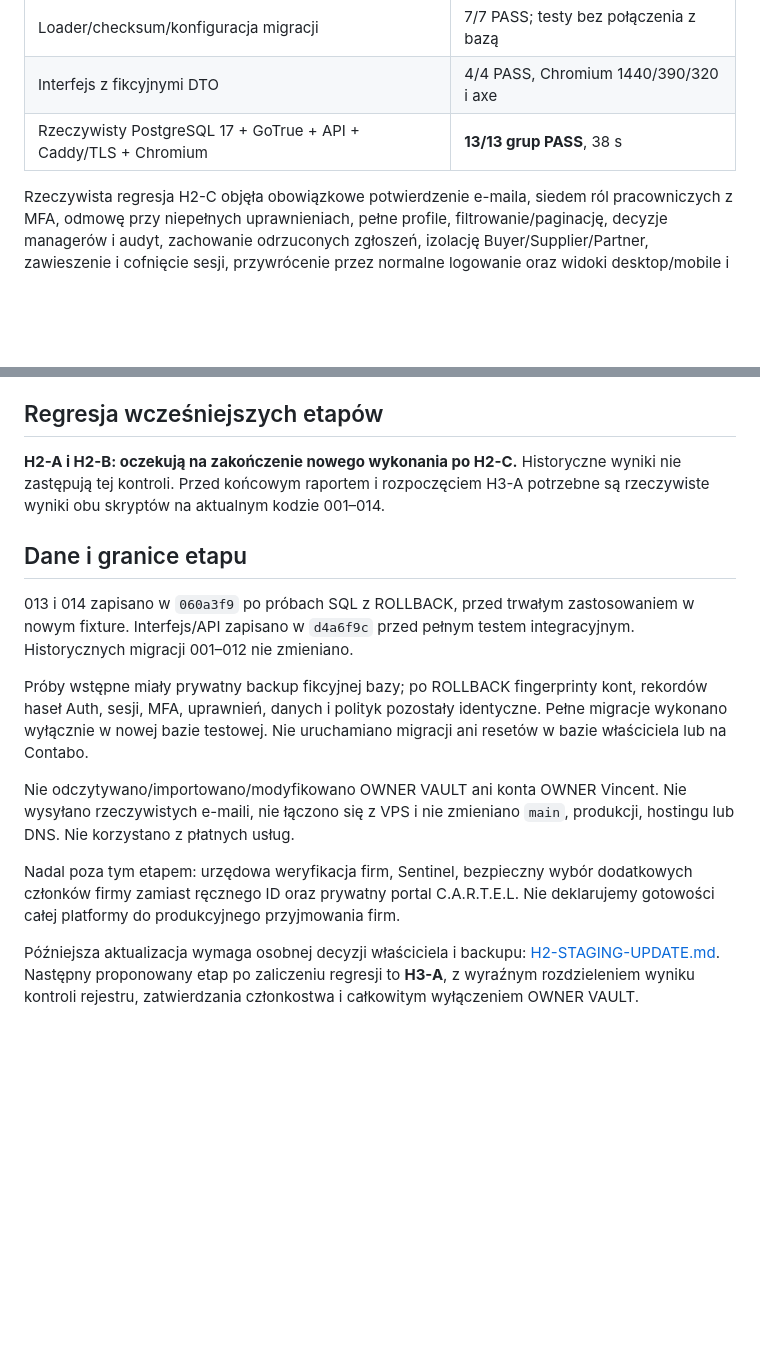
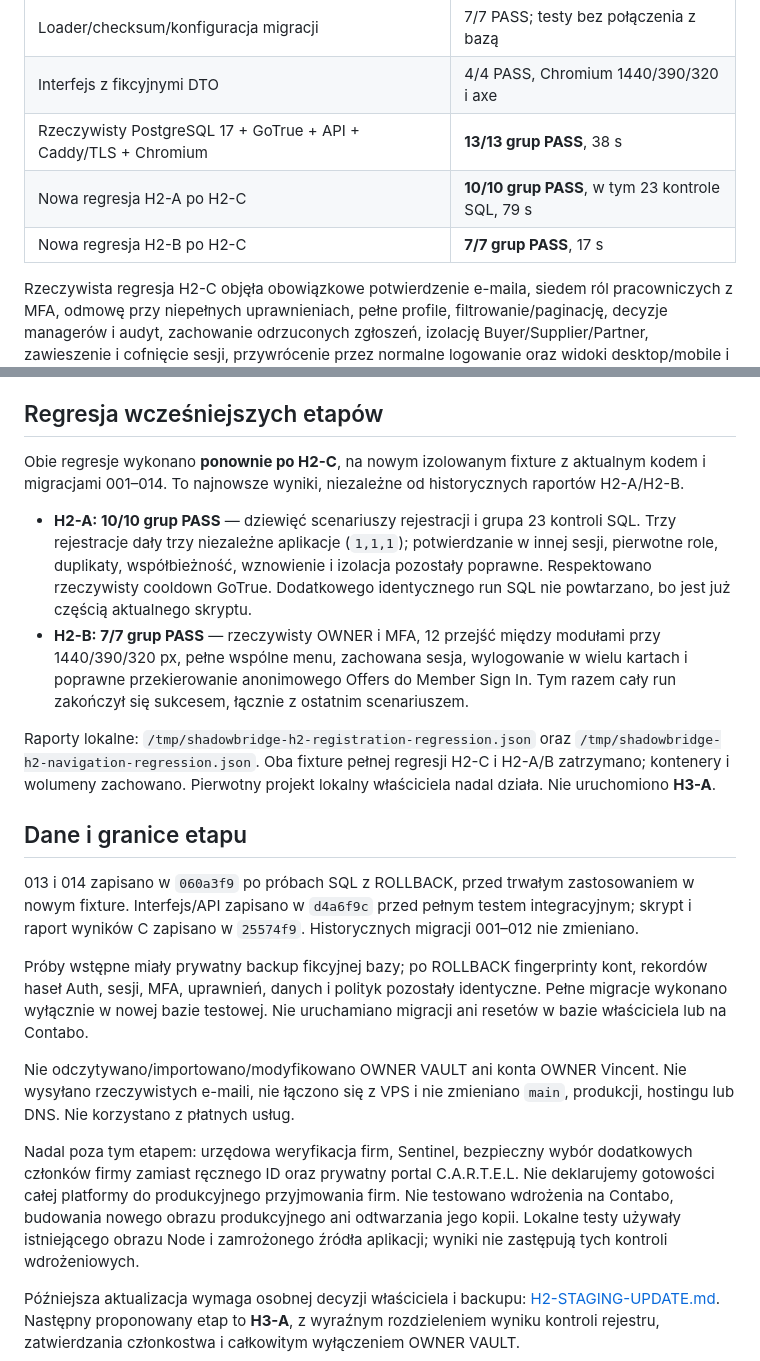
Before and after one commit to Thomas-Thor/ShadowBridge, a Markdown page: docs/H2-C-REPORT.md, 2 parts joined by grey strips. GitHub-like rendering; blank space fills up the shorter version.

Commit message:
Record successful H2-A and H2-B regressions after recruitment changes

```diff
--- a/docs/H2-C-REPORT.md
+++ b/docs/H2-C-REPORT.md
@@ -36,6 +36,8 @@ Data: 21.10.2026. Testy wyłącznie na fikcyjnych, izolowanych instalacjach.
 | Loader/checksum/konfiguracja migracji | 7/7 PASS; testy bez połączenia z bazą |
 | Interfejs z fikcyjnymi DTO | 4/4 PASS, Chromium 1440/390/320 i axe |
 | Rzeczywisty PostgreSQL 17 + GoTrue + API + Caddy/TLS + Chromium | **13/13 grup PASS**, 38 s |
+| Nowa regresja H2-A po H2-C | **10/10 grup PASS**, w tym 23 kontrole SQL, 79 s |
+| Nowa regresja H2-B po H2-C | **7/7 grup PASS**, 17 s |
 
 Rzeczywista regresja H2-C objęła obowiązkowe potwierdzenie e-maila, siedem ról
 pracowniczych z MFA, odmowę przy niepełnych uprawnieniach, pełne profile,
@@ -59,15 +61,31 @@ załączone do repozytorium.
 
 ## Regresja wcześniejszych etapów
 
-**H2-A i H2-B: oczekują na zakończenie nowego wykonania po H2-C.** Historyczne
-wyniki nie zastępują tej kontroli. Przed końcowym raportem i rozpoczęciem H3-A
-potrzebne są rzeczywiste wyniki obu skryptów na aktualnym kodzie 001–014.
+Obie regresje wykonano **ponownie po H2-C**, na nowym izolowanym fixture z
+aktualnym kodem i migracjami 001–014. To najnowsze wyniki, niezależne od
+historycznych raportów H2-A/H2-B.
+
+- **H2-A: 10/10 grup PASS** — dziewięć scenariuszy rejestracji i grupa 23 kontroli
+  SQL. Trzy rejestracje dały trzy niezależne aplikacje (`1,1,1`); potwierdzanie w
+  innej sesji, pierwotne role, duplikaty, współbieżność, wznowienie i izolacja
+  pozostały poprawne. Respektowano rzeczywisty cooldown GoTrue. Dodatkowego
+  identycznego run SQL nie powtarzano, bo jest już częścią aktualnego skryptu.
+- **H2-B: 7/7 grup PASS** — rzeczywisty OWNER i MFA, 12 przejść między modułami
+  przy 1440/390/320 px, pełne wspólne menu, zachowana sesja, wylogowanie w wielu
+  kartach i poprawne przekierowanie anonimowego Offers do Member Sign In.
+  Tym razem cały run zakończył się sukcesem, łącznie z ostatnim scenariuszem.
+
+Raporty lokalne: `/tmp/shadowbridge-h2-registration-regression.json` oraz
+`/tmp/shadowbridge-h2-navigation-regression.json`. Oba fixture pełnej regresji
+H2-C i H2-A/B zatrzymano; kontenery i wolumeny zachowano. Pierwotny projekt
+lokalny właściciela nadal działa. Nie uruchomiono **H3-A**.
 
 ## Dane i granice etapu
 
 013 i 014 zapisano w `060a3f9` po próbach SQL z ROLLBACK, przed trwałym
 zastosowaniem w nowym fixture. Interfejs/API zapisano w `d4a6f9c` przed pełnym
-testem integracyjnym. Historycznych migracji 001–012 nie zmieniano.
+testem integracyjnym; skrypt i raport wyników C zapisano w `25574f9`.
+Historycznych migracji 001–012 nie zmieniano.
 
 Próby wstępne miały prywatny backup fikcyjnej bazy; po ROLLBACK fingerprinty
 kont, rekordów haseł Auth, sesji, MFA, uprawnień, danych i polityk pozostały
@@ -81,8 +99,11 @@ produkcji, hostingu lub DNS. Nie korzystano z płatnych usług.
 Nadal poza tym etapem: urzędowa weryfikacja firm, Sentinel, bezpieczny wybór
 dodatkowych członków firmy zamiast ręcznego ID oraz prywatny portal C.A.R.T.E.L.
 Nie deklarujemy gotowości całej platformy do produkcyjnego przyjmowania firm.
+Nie testowano wdrożenia na Contabo, budowania nowego obrazu produkcyjnego ani
+odtwarzania jego kopii. Lokalne testy używały istniejącego obrazu Node i
+zamrożonego źródła aplikacji; wyniki nie zastępują tych kontroli wdrożeniowych.
 
 Późniejsza aktualizacja wymaga osobnej decyzji właściciela i backupu:
-[H2-STAGING-UPDATE.md](H2-STAGING-UPDATE.md). Następny proponowany etap po
-zaliczeniu regresji to **H3-A**, z wyraźnym rozdzieleniem wyniku kontroli rejestru,
+[H2-STAGING-UPDATE.md](H2-STAGING-UPDATE.md). Następny proponowany etap to
+**H3-A**, z wyraźnym rozdzieleniem wyniku kontroli rejestru,
 zatwierdzania członkostwa i całkowitym wyłączeniem OWNER VAULT.
```
